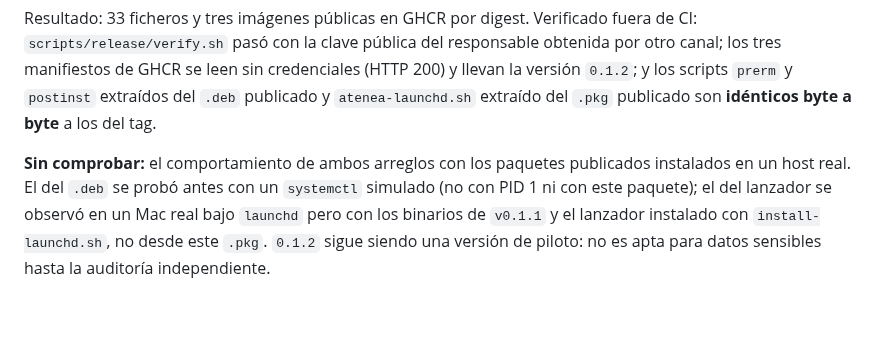
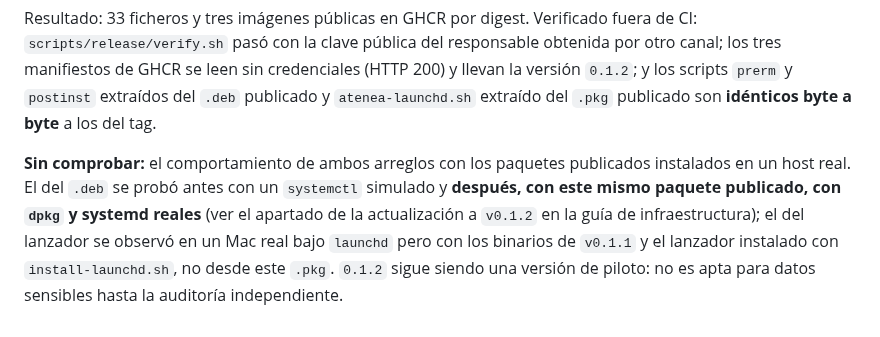
Before and after one commit to Tutitoos/atenea-one, a Markdown page: docs/operations/release.md, the part around the change. GitHub-like rendering.

```diff
--- a/docs/operations/release.md
+++ b/docs/operations/release.md
@@ -235,4 +235,4 @@ El tag firmado `v0.1.2` (commit `9e80d7b`) se publicó con autorización expresa
 
 Resultado: 33 ficheros y tres imágenes públicas en GHCR por digest. Verificado fuera de CI: `scripts/release/verify.sh` pasó con la clave pública del responsable obtenida por otro canal; los tres manifiestos de GHCR se leen sin credenciales (HTTP 200) y llevan la versión `0.1.2`; y los scripts `prerm` y `postinst` extraídos del `.deb` publicado y `atenea-launchd.sh` extraído del `.pkg` publicado son **idénticos byte a byte** a los del tag.
 
-**Sin comprobar:** el comportamiento de ambos arreglos con los paquetes publicados instalados en un host real. El del `.deb` se probó antes con un `systemctl` simulado (no con PID 1 ni con este paquete); el del lanzador se observó en un Mac real bajo `launchd` pero con los binarios de `v0.1.1` y el lanzador instalado con `install-launchd.sh`, no desde este `.pkg`. `0.1.2` sigue siendo una versión de piloto: no es apta para datos sensibles hasta la auditoría independiente.
+**Sin comprobar:** el comportamiento de ambos arreglos con los paquetes publicados instalados en un host real. El del `.deb` se probó antes con un `systemctl` simulado y **después, con este mismo paquete publicado, con `dpkg` y systemd reales** (ver el apartado de la actualización a `v0.1.2` en la guía de infraestructura); el del lanzador se observó en un Mac real bajo `launchd` pero con los binarios de `v0.1.1` y el lanzador instalado con `install-launchd.sh`, no desde este `.pkg`. `0.1.2` sigue siendo una versión de piloto: no es apta para datos sensibles hasta la auditoría independiente.
```
Also changed, not shown: docs/operations/infraestructura.md (+9 -1 lines).
